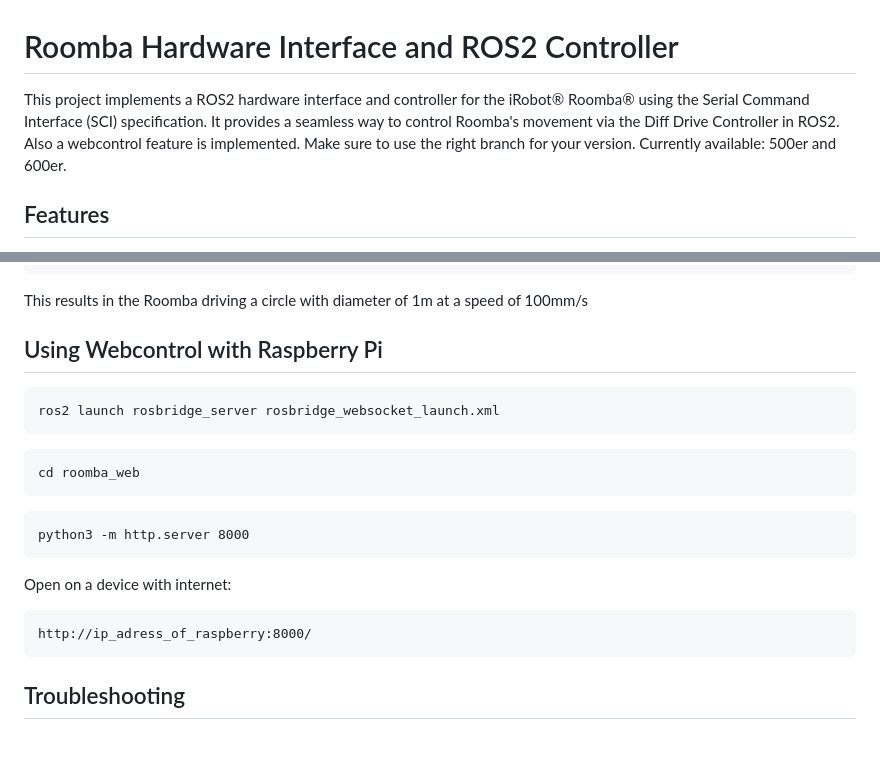
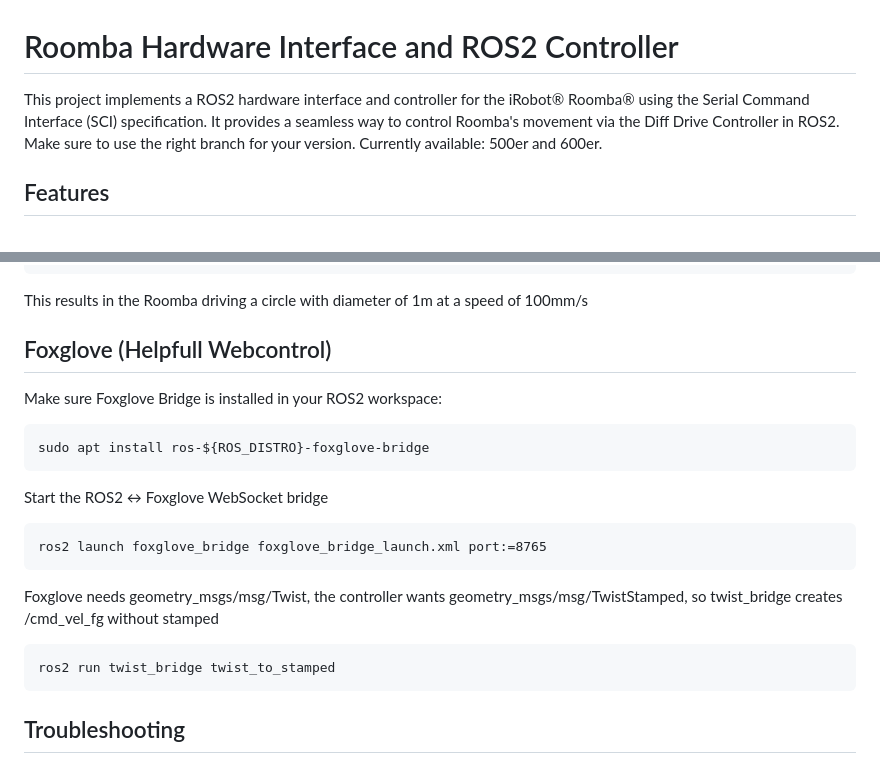
Before and after one commit to TaylorDelta/RoombaRos2Control, a Markdown page: README.md, 2 parts joined by grey strips. Drawn GitHub-style.

Commit message:
Revise README for clarity and remove webcontrol section
Updated README to remove webcontrol section and clarify Foxglove usage.

````diff
--- a/README.md
+++ b/README.md
@@ -1,6 +1,6 @@
 # Roomba Hardware Interface and ROS2 Controller
 
-This project implements a ROS2 hardware interface and controller for the iRobot® Roomba® using the Serial Command Interface (SCI) specification. It provides a seamless way to control Roomba's movement via the Diff Drive Controller in ROS2. Also a webcontrol feature is implemented.
+This project implements a ROS2 hardware interface and controller for the iRobot® Roomba® using the Serial Command Interface (SCI) specification. It provides a seamless way to control Roomba's movement via the Diff Drive Controller in ROS2.
 Make sure to use the right branch for your version. Currently available: 500er and 600er.
 
 ## Features
@@ -63,23 +63,21 @@ ros2 topic pub /diff_drive_controller/cmd_vel geometry_msgs/msg/TwistStamped "{h
 ```
 This results in the Roomba driving a circle with diameter of 1m at a speed of 100mm/s
 
-## Using Webcontrol with Raspberry Pi
+## Foxglove (Helpfull Webcontrol)
+
+Make sure Foxglove Bridge is installed in your ROS2 workspace:
 
 ```md
-ros2 launch rosbridge_server rosbridge_websocket_launch.xml
+sudo apt install ros-${ROS_DISTRO}-foxglove-bridge
+```
+Start the ROS2 ↔ Foxglove WebSocket bridge
+```md
+ros2 launch foxglove_bridge foxglove_bridge_launch.xml port:=8765
 ```
 
+Foxglove needs geometry_msgs/msg/Twist, the controller wants geometry_msgs/msg/TwistStamped, so twist_bridge creates /cmd_vel_fg without stamped
 ```md
-cd roomba_web
-```
-
-```md
-python3 -m http.server 8000
-```
-
-Open on a device with internet:
-```md
-http://ip_adress_of_raspberry:8000/
+ros2 run twist_bridge twist_to_stamped
 ```
 
 ## Troubleshooting
````
